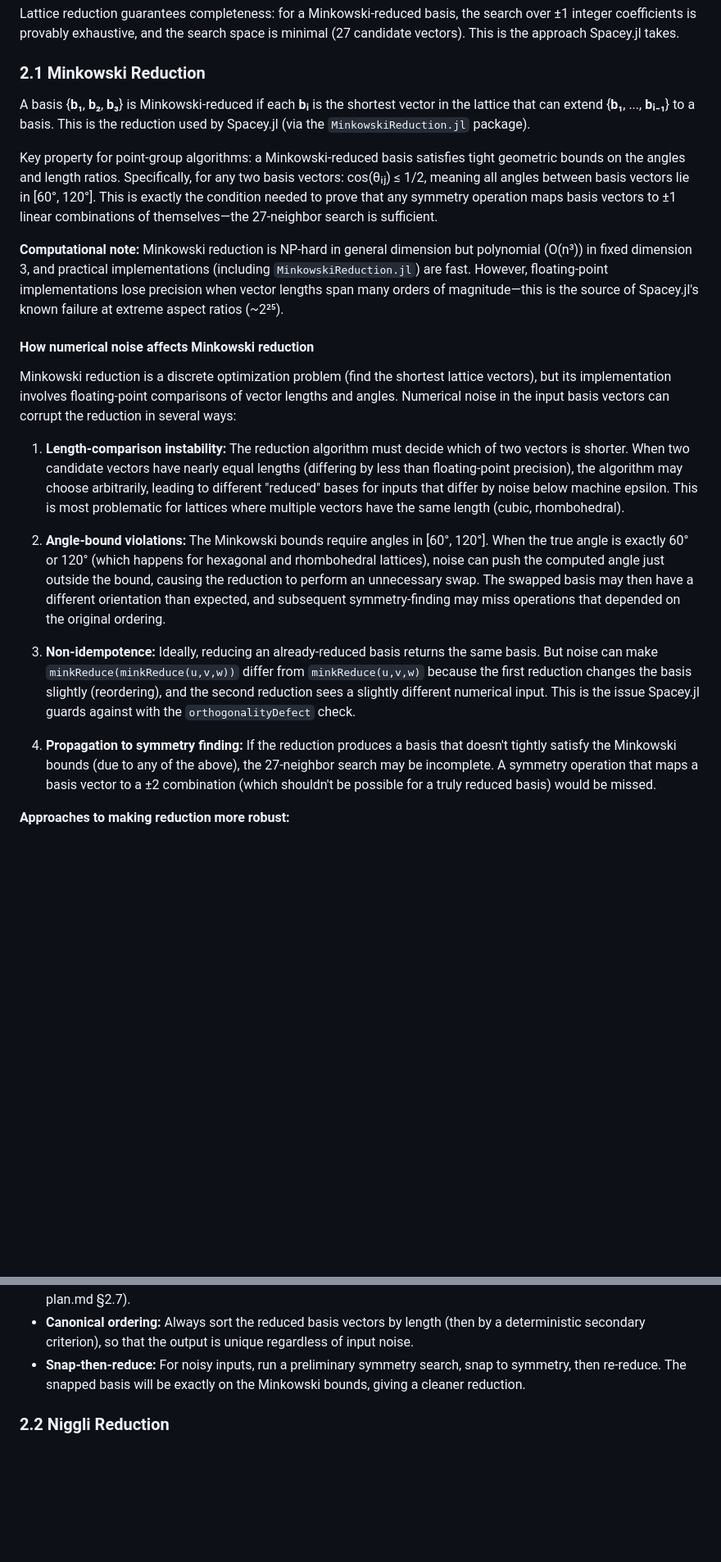
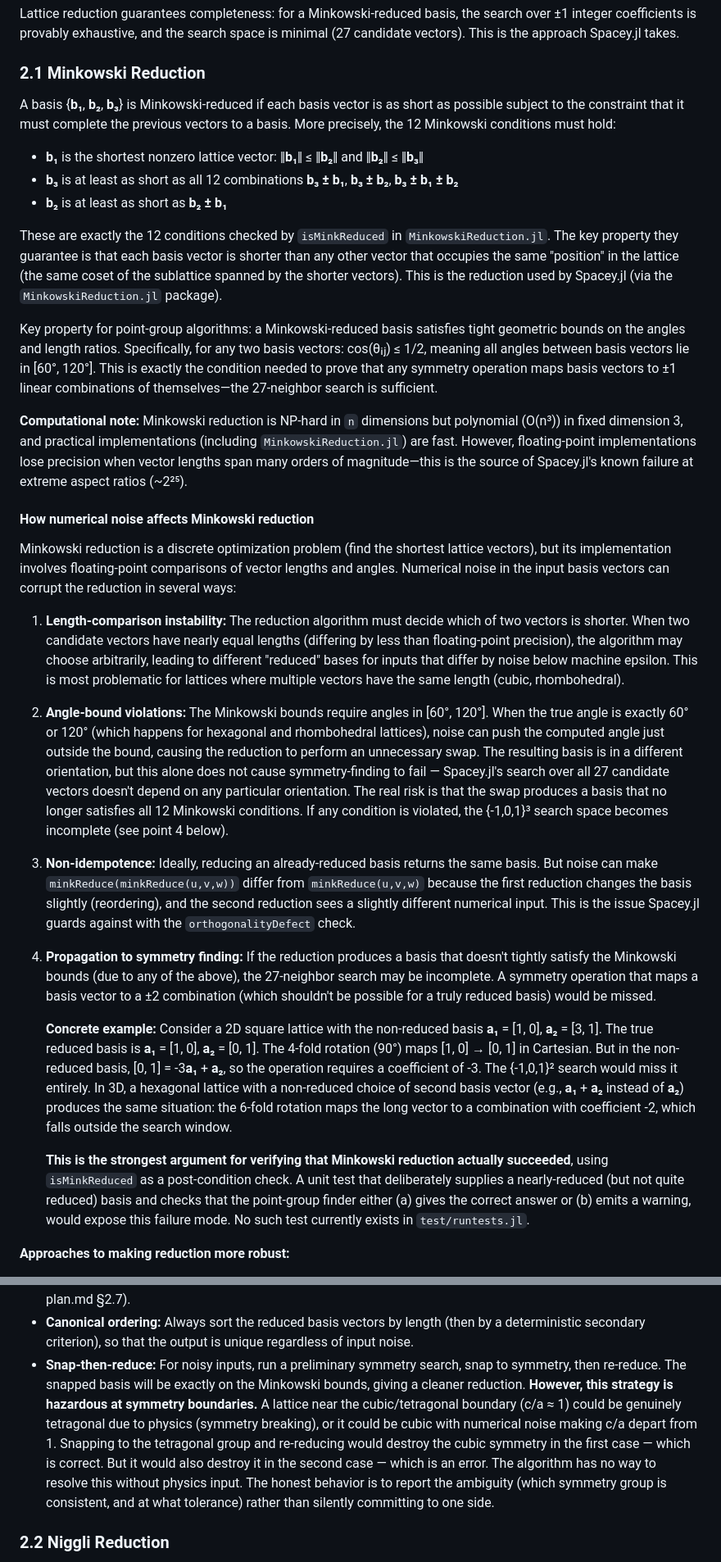
Before and after one commit to glwhart/Spacey.jl, a Markdown page: research.md, 2 parts joined by grey strips. Shown at 82% size. GitHub-like rendering; blank space fills up the shorter version.

```diff
--- a/research.md
+++ b/research.md
@@ -43,11 +43,17 @@ Lattice reduction guarantees completeness: for a Minkowski-reduced basis, the se
 
 ### 2.1 Minkowski Reduction
 
-A basis {**b₁**, **b₂**, **b₃**} is Minkowski-reduced if each **bᵢ** is the shortest vector in the lattice that can extend {**b₁**, ..., **bᵢ₋₁**} to a basis. This is the reduction used by Spacey.jl (via the `MinkowskiReduction.jl` package).
+A basis {**b₁**, **b₂**, **b₃**} is Minkowski-reduced if each basis vector is as short as possible subject to the constraint that it must complete the previous vectors to a basis. More precisely, the 12 Minkowski conditions must hold:
+
+- **b₁** is the shortest nonzero lattice vector: ‖**b₁**‖ ≤ ‖**b₂**‖ and ‖**b₂**‖ ≤ ‖**b₃**‖
+- **b₃** is at least as short as all 12 combinations **b₃ ± b₁**, **b₃ ± b₂**, **b₃ ± b₁ ± b₂**
+- **b₂** is at least as short as **b₂ ± b₁**
+
+These are exactly the 12 conditions checked by `isMinkReduced` in `MinkowskiReduction.jl`. The key property they guarantee is that each basis vector is shorter than any other vector that occupies the same "position" in the lattice (the same coset of the sublattice spanned by the shorter vectors). This is the reduction used by Spacey.jl (via the `MinkowskiReduction.jl` package).
 
 Key property for point-group algorithms: a Minkowski-reduced basis satisfies tight geometric bounds on the angles and length ratios. Specifically, for any two basis vectors: cos(θᵢⱼ) ≤ 1/2, meaning all angles between basis vectors lie in [60°, 120°]. This is exactly the condition needed to prove that any symmetry operation maps basis vectors to ±1 linear combinations of themselves—the 27-neighbor search is sufficient.
 
-**Computational note:** Minkowski reduction is NP-hard in general dimension but polynomial (O(n³)) in fixed dimension 3, and practical implementations (including `MinkowskiReduction.jl`) are fast. However, floating-point implementations lose precision when vector lengths span many orders of magnitude—this is the source of Spacey.jl's known failure at extreme aspect ratios (~2²⁵).
+**Computational note:** Minkowski reduction is NP-hard in `n` dimensions but polynomial (O(n³)) in fixed dimension 3, and practical implementations (including `MinkowskiReduction.jl`) are fast. However, floating-point implementations lose precision when vector lengths span many orders of magnitude—this is the source of Spacey.jl's known failure at extreme aspect ratios (~2²⁵).
 
 #### How numerical noise affects Minkowski reduction
 
@@ -55,18 +61,22 @@ Minkowski reduction is a discrete optimization problem (find the shortest lattic
 
 1. **Length-comparison instability:** The reduction algorithm must decide which of two vectors is shorter. When two candidate vectors have nearly equal lengths (differing by less than floating-point precision), the algorithm may choose arbitrarily, leading to different "reduced" bases for inputs that differ by noise below machine epsilon. This is most problematic for lattices where multiple vectors have the same length (cubic, rhombohedral).
 
-2. **Angle-bound violations:** The Minkowski bounds require angles in [60°, 120°]. When the true angle is exactly 60° or 120° (which happens for hexagonal and rhombohedral lattices), noise can push the computed angle just outside the bound, causing the reduction to perform an unnecessary swap. The swapped basis may then have a different orientation than expected, and subsequent symmetry-finding may miss operations that depended on the original ordering.
+2. **Angle-bound violations:** The Minkowski bounds require angles in [60°, 120°]. When the true angle is exactly 60° or 120° (which happens for hexagonal and rhombohedral lattices), noise can push the computed angle just outside the bound, causing the reduction to perform an unnecessary swap. The resulting basis is in a different orientation, but this alone does not cause symmetry-finding to fail — Spacey.jl's search over all 27 candidate vectors doesn't depend on any particular orientation. The real risk is that the swap produces a basis that no longer satisfies all 12 Minkowski conditions. If any condition is violated, the {-1,0,1}³ search space becomes incomplete (see point 4 below).
 
 3. **Non-idempotence:** Ideally, reducing an already-reduced basis returns the same basis. But noise can make `minkReduce(minkReduce(u,v,w))` differ from `minkReduce(u,v,w)` because the first reduction changes the basis slightly (reordering), and the second reduction sees a slightly different numerical input. This is the issue Spacey.jl guards against with the `orthogonalityDefect` check.
 
 4. **Propagation to symmetry finding:** If the reduction produces a basis that doesn't tightly satisfy the Minkowski bounds (due to any of the above), the 27-neighbor search may be incomplete. A symmetry operation that maps a basis vector to a ±2 combination (which shouldn't be possible for a truly reduced basis) would be missed.
+
+   **Concrete example:** Consider a 2D square lattice with the non-reduced basis **a₁** = [1, 0], **a₂** = [3, 1]. The true reduced basis is **a₁** = [1, 0], **a₂** = [0, 1]. The 4-fold rotation (90°) maps [1, 0] → [0, 1] in Cartesian. But in the non-reduced basis, [0, 1] = -3**a₁** + **a₂**, so the operation requires a coefficient of -3. The {-1,0,1}² search would miss it entirely. In 3D, a hexagonal lattice with a non-reduced choice of second basis vector (e.g., **a₁** + **a₂** instead of **a₂**) produces the same situation: the 6-fold rotation maps the long vector to a combination with coefficient -2, which falls outside the search window.
+
+   **This is the strongest argument for verifying that Minkowski reduction actually succeeded**, using `isMinkReduced` as a post-condition check. A unit test that deliberately supplies a nearly-reduced (but not quite reduced) basis and checks that the point-group finder either (a) gives the correct answer or (b) emits a warning, would expose this failure mode. No such test currently exists in `test/runtests.jl`.
 
 **Approaches to making reduction more robust:**
 
 - **Tolerance-aware reduction:** Treat vectors as "same length" when they differ by less than a threshold. Use a deterministic tie-breaking rule (e.g., lexicographic ordering of components) when lengths are indistinguishable. This prevents arbitrary choices driven by noise.
 - **Verify post-conditions:** After reduction, explicitly check that all angles are in [60°-δ, 120°+δ] for some small δ. If violated, the basis is at a degenerate boundary and the symmetry finder should extend its search radius (see plan.md §2.7).
 - **Canonical ordering:** Always sort the reduced basis vectors by length (then by a deterministic secondary criterion), so that the output is unique regardless of input noise.
-- **Snap-then-reduce:** For noisy inputs, run a preliminary symmetry search, snap to symmetry, then re-reduce. The snapped basis will be exactly on the Minkowski bounds, giving a cleaner reduction.
+- **Snap-then-reduce:** For noisy inputs, run a preliminary symmetry search, snap to symmetry, then re-reduce. The snapped basis will be exactly on the Minkowski bounds, giving a cleaner reduction. **However, this strategy is hazardous at symmetry boundaries.** A lattice near the cubic/tetragonal boundary (c/a ≈ 1) could be genuinely tetragonal due to physics (symmetry breaking), or it could be cubic with numerical noise making c/a depart from 1. Snapping to the tetragonal group and re-reducing would destroy the cubic symmetry in the first case — which is correct. But it would also destroy it in the second case — which is an error. The algorithm has no way to resolve this without physics input. The honest behavior is to report the ambiguity (which symmetry group is consistent, and at what tolerance) rather than silently committing to one side.
 
 ### 2.2 Niggli Reduction
 
```
Also changed, not shown: other parts of research.md (+3 -3 lines), CLAUDE.md (added, +128 -0 lines).
